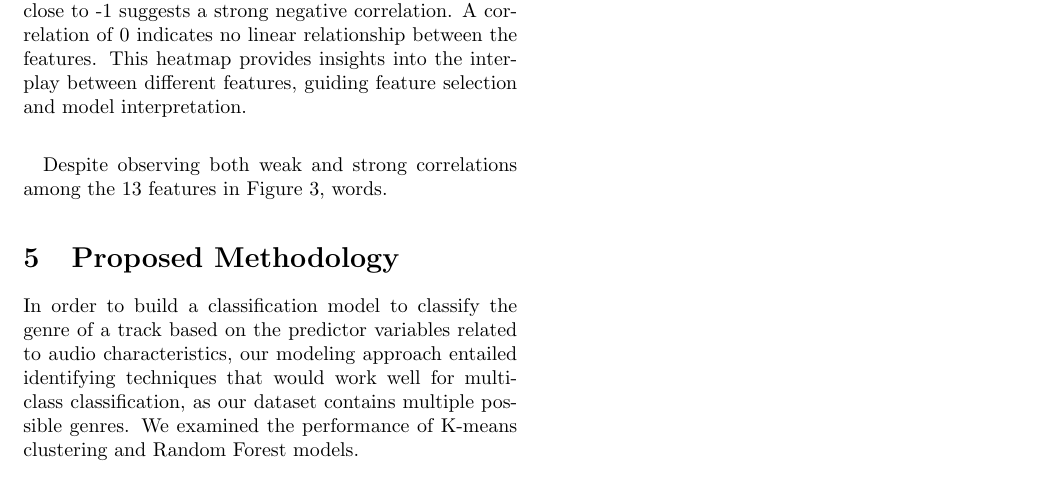
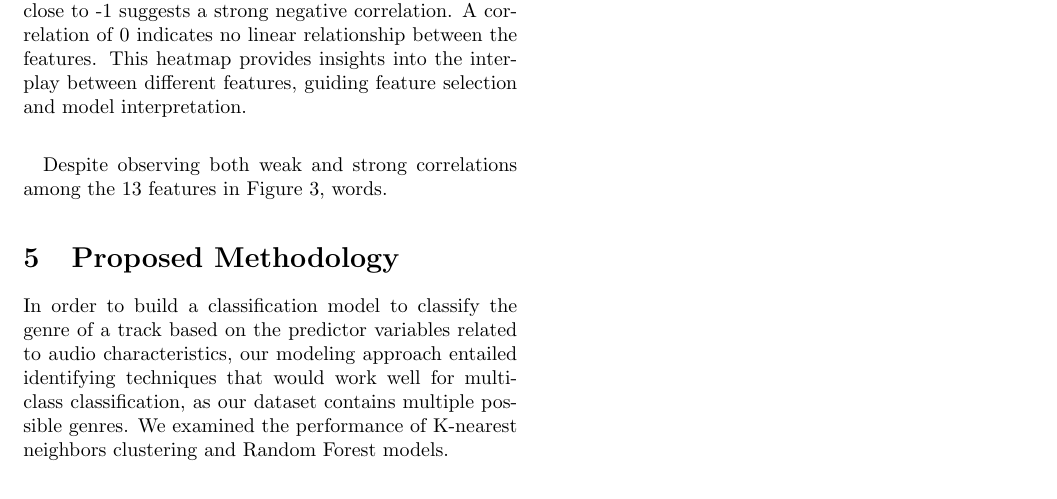
Before and after one commit to Carson1829/song_prediction, a LaTeX paper (report/latex.tex): part of page 3 of 3, cut so that both start at the same text. Compiled offline with pdfLaTeX.

Commit message:
Update latex.tex 6.1

```diff
--- a/report/latex.tex
+++ b/report/latex.tex
@@ -70,7 +70,7 @@ In addition to understanding the correlations between the features and music gen
 Despite observing both weak and strong correlations among the 13 features in Figure \ref{heatmap}, words.
 
 \section{Proposed Methodology}
-In order to build a classification model to classify the genre of a track based on the predictor variables related to audio characteristics, our modeling approach entailed identifying techniques that would work well for multi-class classification, as our dataset contains multiple possible genres. We examined the performance of K-means clustering and Random Forest models.
+In order to build a classification model to classify the genre of a track based on the predictor variables related to audio characteristics, our modeling approach entailed identifying techniques that would work well for multi-class classification, as our dataset contains multiple possible genres. We examined the performance of K-nearest neighbors clustering and Random Forest models.
 
 \section{Experimental Results and Evaluation}
 \subsection{Model Performances}
```
